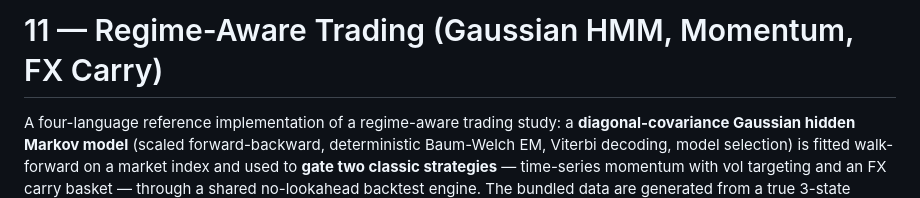
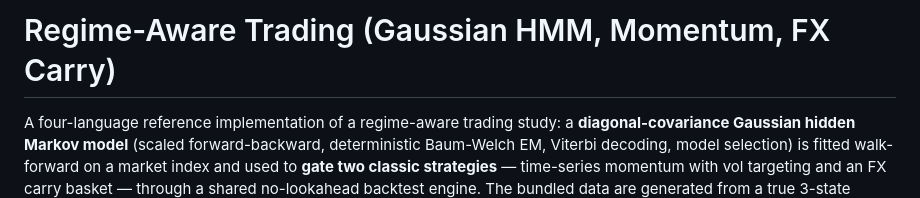
Before and after one commit to AshJha0/regime-aware-trading, a Markdown page: README.md, the part around the change. GitHub-like rendering.

```diff
--- a/README.md
+++ b/README.md
@@ -1,4 +1,4 @@
-# 11 — Regime-Aware Trading (Gaussian HMM, Momentum, FX Carry)
+# Regime-Aware Trading (Gaussian HMM, Momentum, FX Carry)
 
 A four-language reference implementation of a regime-aware trading study:
 a **diagonal-covariance Gaussian hidden Markov model** (scaled
```
